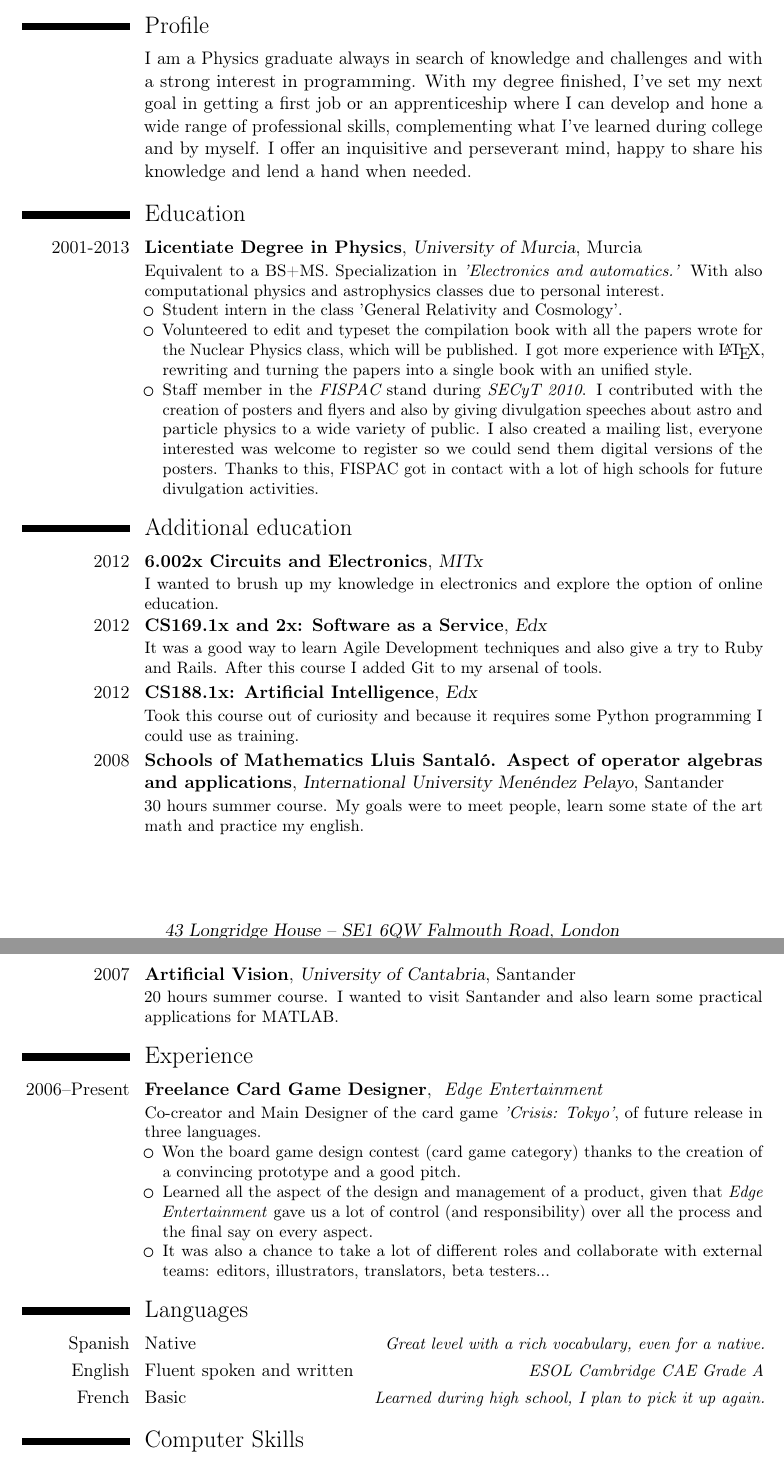
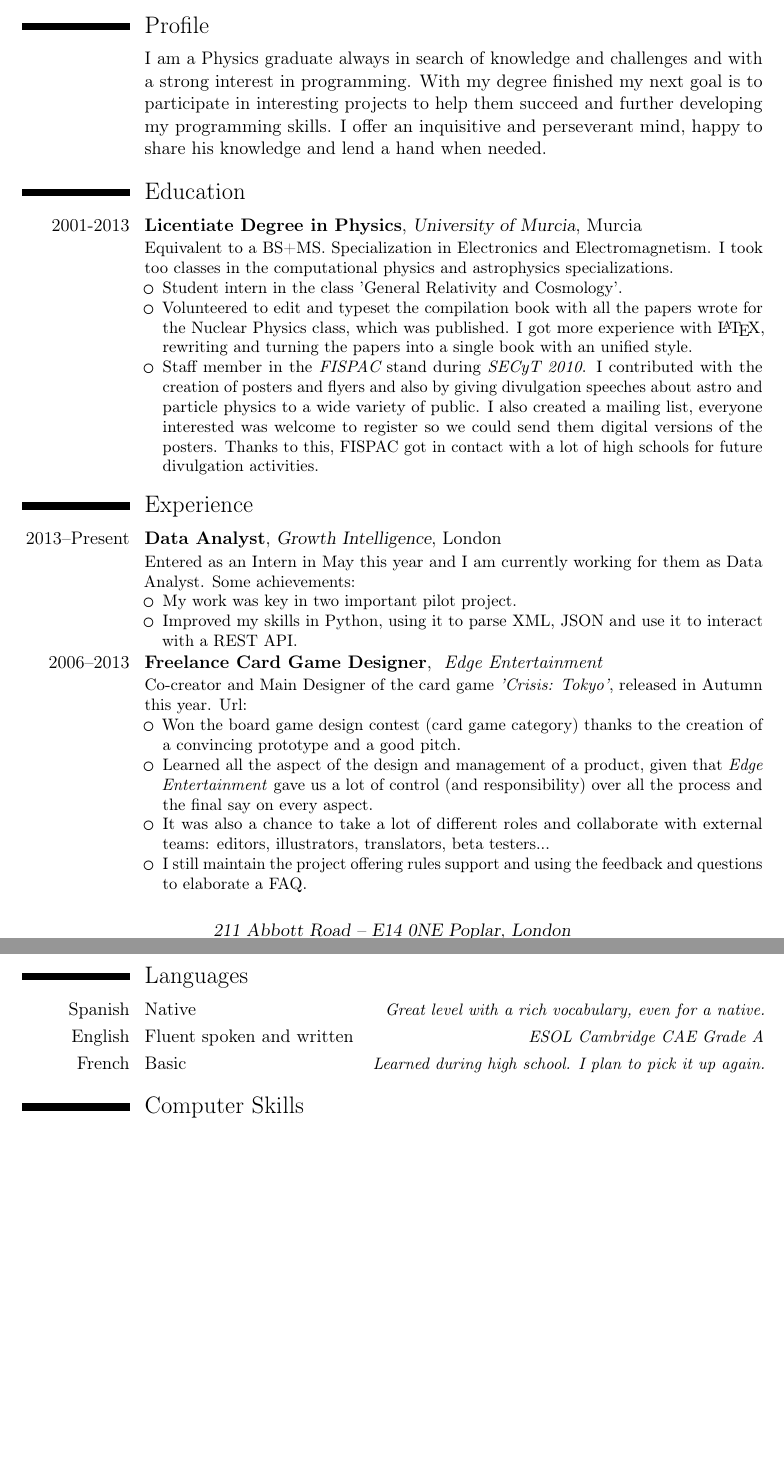
Before and after one commit to setc/MasterCV, a LaTeX CV (cv/MasterCV.tex): two parts of pages 1 and 2 of 3 before the commit and two parts of pages 1 and 2 of 2 after it, joined at a grey line, cut so that both start at the same text, the shorter picture padded with empty space. Compiled offline with pdfLaTeX.

Commit message:
Milkroundabout update
Updated my CV adding my new skills and experience to use it in the
Milkroundabout. If you came here from there, hello and thanks for
looking at my repositories! They are a little bit barebones right  now
but I will improve them over time.

```diff
--- a/cv/MasterCV.tex
+++ b/cv/MasterCV.tex
@@ -93,7 +98,7 @@
 
 \title{Physics MS}
 
-\address{43 Longridge House}{SE1 6QW Falmouth Road, London}
+\address{211 Abbott Road}{E14 0NE Poplar, London}
 
 %	Contact:
 
@@ -129,7 +134,7 @@
 
 \section{Profile}
 \cvitem{}{
-I am a Physics graduate always in search of knowledge and challenges and with a strong interest in programming. With my degree finished, I've set my next goal in getting a first job or an apprenticeship where I can develop and hone a wide range of professional skills, complementing what I've learned during college and by myself. I offer an inquisitive and perseverant mind, happy to share his knowledge and lend a hand when needed.
+I am a Physics graduate always in search of knowledge and challenges and with a strong interest in programming. With my degree finished my next goal is to participate in interesting projects to help them succeed and further developing my programming skills. I offer an inquisitive and perseverant mind, happy to share his knowledge and lend a hand when needed.
 }
 
 %----------------------------------------------------------------------------------%
@@ -142,14 +147,13 @@ I am a Physics graduate always in search of knowledge and challenges and with a
 	{University of Murcia}
 	{Murcia}
 	{}
-	{Equivalent to a BS+MS. Specialization in \textit{'Electronics and automatics.'}
-	 With also computational physics and astrophysics classes due to personal interest.
+	{Equivalent to a BS+MS. Specialization in Electronics and Electromagnetism.
+	 I took too classes in the computational physics and astrophysics
+	 specializations.
 	\begin{itemize}
 		\item Student intern in the class 'General Relativity and Cosmology'.
-%		\item Recovered from the big mistakes and personal problems I've had during
-%		my first years in college.
 		\item Volunteered to edit and typeset the compilation book with all the
-		papers wrote for the Nuclear Physics class, which will be published. I got
+		papers wrote for the Nuclear Physics class, which was published. I got
 		more experience with \LaTeX, rewriting and turning the
 		papers into a single book with an unified style.
 		\item Staff member in the \textit{\href{http://www.um.es/fispac/}
@@ -167,7 +171,7 @@ I am a Physics graduate always in search of knowledge and challenges and with a
 %	Additional Education													[aEdu] %
 %----------------------------------------------------------------------------------%
 
-\section{Additional education}
+%\section{Additional education}
 
 % Sample Entry:
 %\cventry{year--year}
@@ -177,30 +181,30 @@ I am a Physics graduate always in search of knowledge and challenges and with a
 	%{\textit{Grade}}
 	%{Description}
 
-\cventry{2012}{\href{https://6002x.mitx.mit.edu/}
-	{6.002x Circuits and Electronics}}
-	{MITx}
-	{}
-	{}
-	{I wanted to brush up my knowledge in electronics and explore the option of online education.}
+%\cventry{2012}{\href{https://6002x.mitx.mit.edu/}
+%	{6.002x Circuits and Electronics}}
+%	{MITx}
+%	{}
+%	{}
+%	{I wanted to brush up my knowledge in electronics and explore the option of online education.}
 	%Verification code: \newline{} \url{https://verify.edxonline.org/cert/e9af31ea9ce7435fa021ca908b4bfeac}}
 
-\cventry{2012}
-	{\href{https://www.edx.org/courses/BerkeleyX/CS169.1x/2013_Spring/about}
-	{CS169.1x and 2x: Software as a Service}}
-	{Edx}
-	{}
-	{}
-	{It was a good way to learn Agile Development techniques and also give a try to Ruby and Rails. After this course I added Git to my arsenal of tools.}
+%\cventry{2012}
+%	{\href{https://www.edx.org/courses/BerkeleyX/CS169.1x/2013_Spring/about}
+%	{CS169.1x and 2x: Software as a Service}}
+%	{Edx}
+%	{}
+%	{}
+%	{It was a good way to learn Agile Development techniques and also give a try to Ruby and Rails. After this course I added Git to my arsenal of tools.}
 	%Verification codes: \newline{} \url{https://verify.edx.org/cert/61e969054b3e4edeacb84805c41d4301} and \newline{} \url{https://verify.edx.org/cert/29cf1609f4c540c38f0eea4184ff9670}}
 
-\cventry{2012}
-	{\href{https://6002x.mitx.mit.edu/}
-	{CS188.1x: Artificial Intelligence}}
-	{Edx}
-	{}
-	{}
-	{Took this course out of curiosity and because it requires some Python programming I could use as training.}
+%\cventry{2012}
+%	{\href{https://6002x.mitx.mit.edu/}
+%	{CS188.1x: Artificial Intelligence}}
+%	{Edx}
+%	{}
+%	{}
+%	{Took this course out of curiosity and because it requires some Python programming I could use as training.}
 	%Verification codes: \newline{} \url{https://verify.edx.org/cert/2907f427165e4e3d85036db258752aab}}
 
 %{Astroparticles: ¿De que esta hecho el universo?}
@@ -217,20 +221,20 @@ I am a Physics graduate always in search of knowledge and challenges and with a
 %	{}
 %	{Summer Course, 30 hours.}
 
-\cventry{2008}{\href{http://mat.uab.cat/~oalgebras/}
-	{Schools of Mathematics Lluis Santal\'o. Aspect of operator algebras and applications}}
-	{International University Men\'endez Pelayo}
-	{Santander}
-	{}
-	{30 hours summer course. My goals were to meet people, learn some state of the art math and practice my english.}
-
-\cventry{2007}
-	{\href{http://cursosdeverano.unican.es/cursos-anteriores/Paginas/Detalle-curso.aspx?p_id=1094}
-	{Artificial Vision}}
-	{University of Cantabria}
-	{Santander}
-	{}
-	{20 hours summer course. I wanted to visit Santander and also learn some practical applications for MATLAB.}
+%\cventry{2008}{\href{http://mat.uab.cat/~oalgebras/}
+%	{Schools of Mathematics Lluis Santal\'o. Aspect of operator algebras and applications}}
+%	{International University Men\'endez Pelayo}
+%	{Santander}
+%	{}
+%	{30 hours summer course. My goals were to meet people, learn some state of the art math and practice my english.}
+%
+%\cventry{2007}
+%	{\href{http://cursosdeverano.unican.es/cursos-anteriores/Paginas/Detalle-curso.aspx?p_id=1094}
+%	{Artificial Vision}}
+%	{University of Cantabria}
+%	{Santander}
+%	{}
+%	{20 hours summer course. I wanted to visit Santander and also learn some practical applications for MATLAB.}
 
 %\cventry{2007}
 %	{Quantum computation and topological orders}
@@ -275,13 +279,25 @@ I am a Physics graduate always in search of knowledge and challenges and with a
 \section{Experience}
 %\subsection{Vocational}
 
-\cventry{2006--Present}
+\cventry{2013--Present}
+	{Data Analyst}
+	{\href{http://growthintel.com/}{Growth Intelligence}}
+	{London}
+	{}
+	{Entered as an Intern in May this year and I am currently working for them as Data
+	 Analyst. Some achievements:
+	\begin{itemize}
+		\item My work was key in two important pilot project.
+		\item Improved my skills in Python, using it to parse XML, JSON and use it to
+		interact with a REST API.
+	\end{itemize}}
+
+\cventry{2006--2013}
 	{Freelance Card Game Designer}
 	{ \textit{\href{http://edgeent.com}{Edge Entertainment}}}
 	{}
 	{}
-	{Co-creator and Main Designer of the card game \textit{'Crisis: Tokyo'}, of future release in
-	three languages.
+	{Co-creator and Main Designer of the card game \textit{'Crisis: Tokyo'}, released in Autumn this year. Url:
 \begin{itemize}
 	\item Won the board game design contest (card game category) thanks to the
 	creation of a convincing prototype and a good pitch.
@@ -290,14 +306,9 @@ I am a Physics graduate always in search of knowledge and challenges and with a
 	over all the process and the final say on every aspect.
 	\item It was also a chance to take a lot of different roles and collaborate
 	with external teams: editors, illustrators, translators, beta testers...
+	\item I still maintain the project offering rules support and using the feedback
+	and questions to elaborate a FAQ.
 \end{itemize}}
-
-%\cventry{2011--2012}
-%	{Editing and typesetting}
-%	{\href{http://www.um.es/fispac/}{FISPAC}}
-%	{Murcia}
-%	{}
-%	{Edition, typesetting and correction in \LaTeX{} of the book \textit{'Progress on particle and nuclear physics'} (provisional title)\newline{}}
 
 %\cventry{September 2010}
 %	{Collaboration in the FISPAC stand in the Murcia's Science Fair 2010}
```
Also changed, not shown: addendums/Addendum_I_Education/Addendum_I_Education.pdf, cv/MasterCV.pdf, cv/MasterCV.tex (37 more changed lines), 6 other files.
